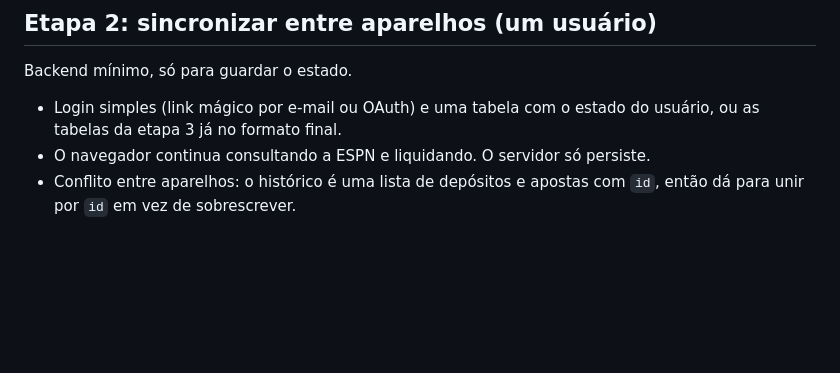
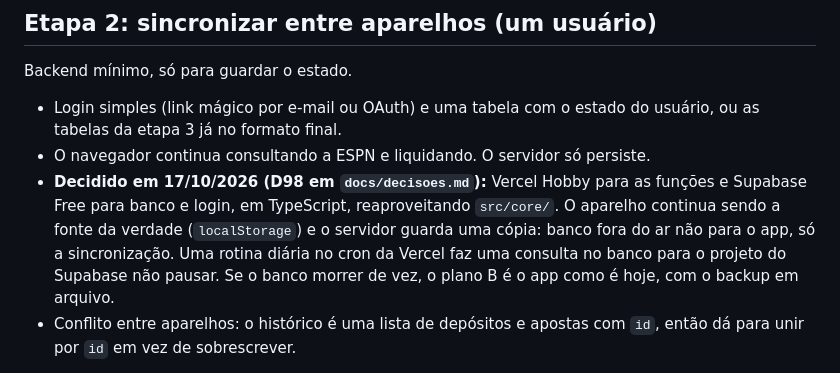
Before and after one commit to lucasmagalhaees/oito-lados, a Markdown page: docs/escala.md, the part around the change. GitHub-like rendering; blank space fills up the shorter version.

```diff
--- a/docs/escala.md
+++ b/docs/escala.md
@@ -72,6 +72,7 @@ Backend mínimo, só para guardar o estado.
 
 - Login simples (link mágico por e-mail ou OAuth) e uma tabela com o estado do usuário, ou as tabelas da etapa 3 já no formato final.
 - O navegador continua consultando a ESPN e liquidando. O servidor só persiste.
+- **Decidido em 17/10/2026 (D98 em `docs/decisoes.md`):** Vercel Hobby para as funções e Supabase Free para banco e login, em TypeScript, reaproveitando `src/core/`. O aparelho continua sendo a fonte da verdade (`localStorage`) e o servidor guarda uma cópia: banco fora do ar não para o app, só a sincronização. Uma rotina diária no cron da Vercel faz uma consulta no banco para o projeto do Supabase não pausar. Se o banco morrer de vez, o plano B é o app como é hoje, com o backup em arquivo.
 - Conflito entre aparelhos: o histórico é uma lista de depósitos e apostas com `id`, então dá para unir por `id` em vez de sobrescrever.
 
 O que já ajuda: o saldo é derivado do histórico (não existe campo de saldo para divergir) e cada aposta tem `id` próprio.
```
Also changed, not shown: docs/decisoes.md (+28 -0 lines).
